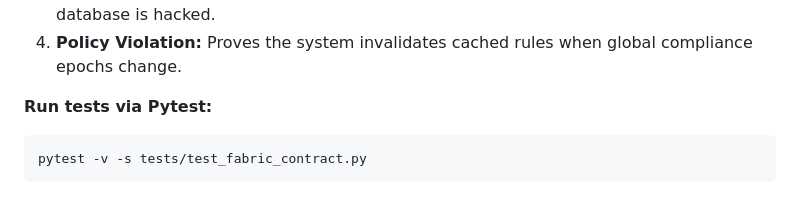
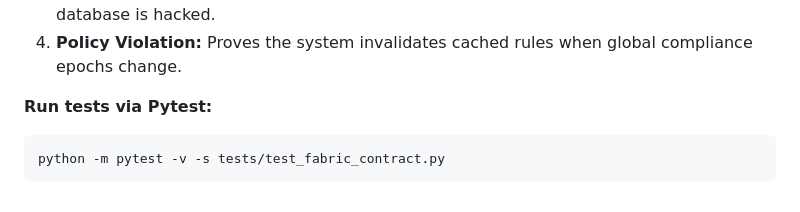
Before and after one commit to tarunsh07/Project-Nemo, a Markdown page: README.md, the part around the change. Drawn GitHub-style.

Commit message:
Update pytest command for Windows compatibility

````diff
--- a/README.md
+++ b/README.md
@@ -230,5 +230,5 @@ In an enterprise environment, the architecture must survive catastrophic failure
 
 **Run tests via Pytest:**
 ```bash
-pytest -v -s tests/test_fabric_contract.py
+python -m pytest -v -s tests/test_fabric_contract.py
 ```
````
